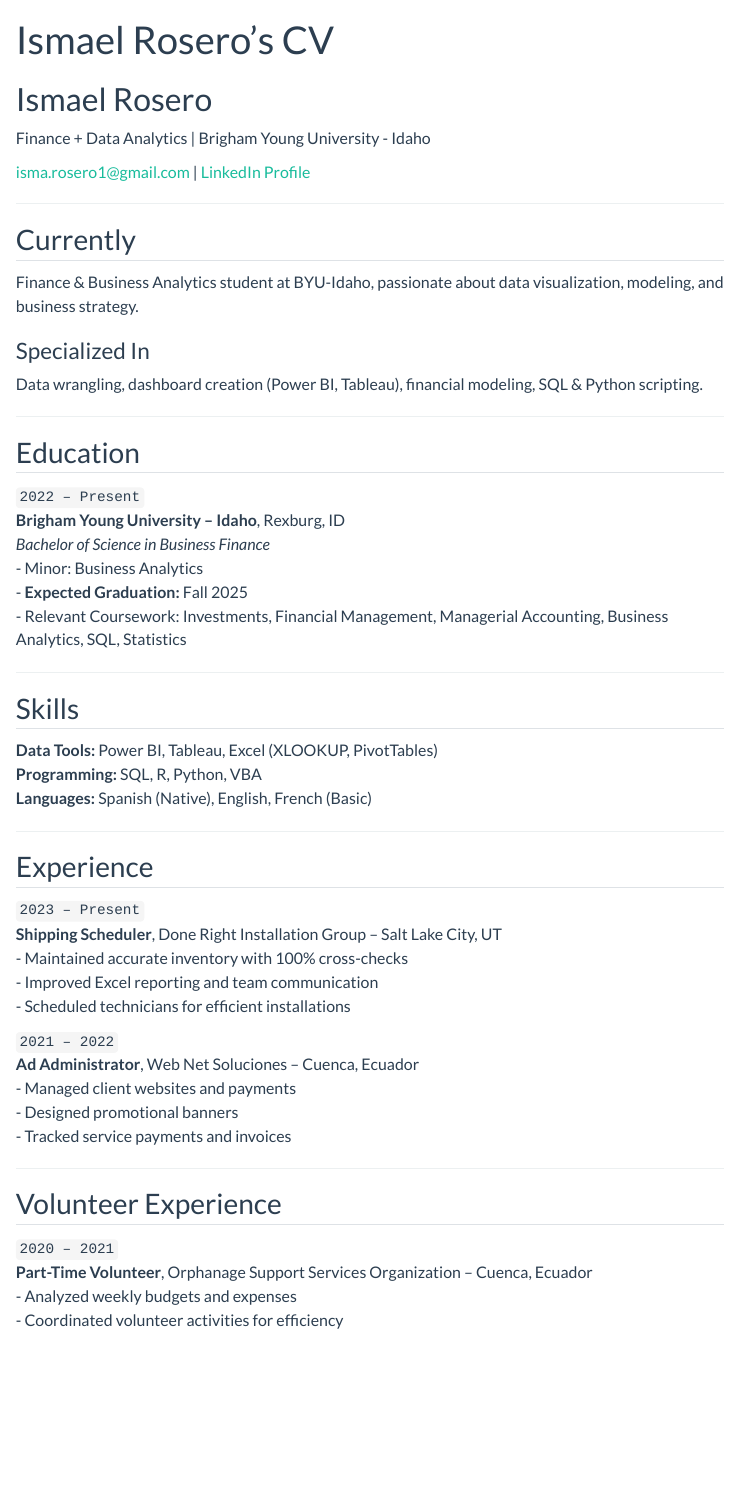
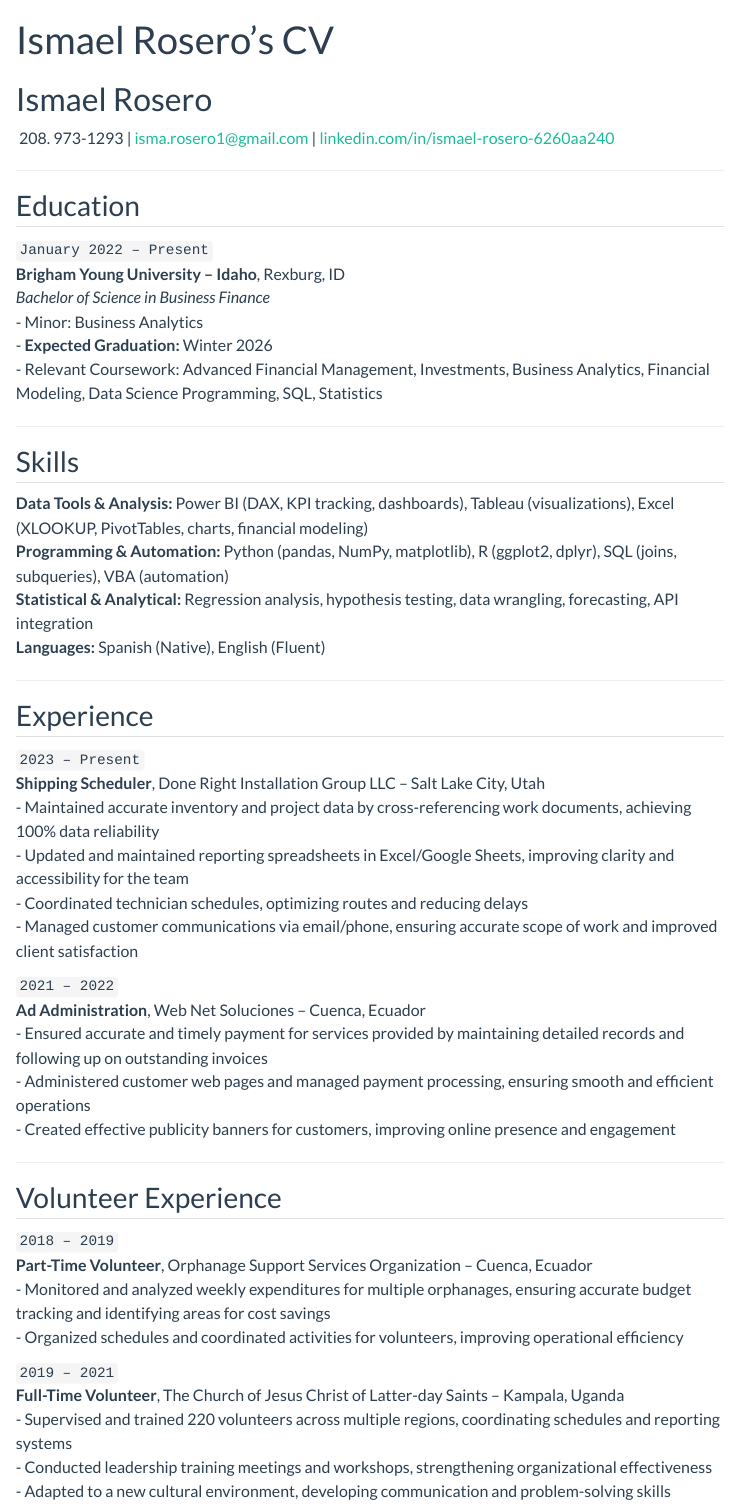
Before and after one commit to IsmaelRRT/IsmaelRRT.github.io, a Quarto document (resume.qmd): the page in a window 1100 px wide, from its top. Rendered offline with R 4.5, knitr and Pandoc in place of Quarto, with nearby package versions; menus at the side of the page are left out.

Commit message:
Update resume.qmd

```diff
--- a/resume.qmd
+++ b/resume.qmd
@@ -4,63 +4,56 @@ title: Ismael Rosero's CV
 ---
 
 # Ismael Rosero
-Finance + Data Analytics | Brigham Young University - Idaho
-
-<div id="webaddress">
-<a href="mailto:isma.rosero1@gmail.com">isma.rosero1@gmail.com</a> |
-<a href="https://www.linkedin.com/in/ismael-rosero-6260aa240">LinkedIn Profile</a>
-</div>
-
----
-
-## Currently
-
-Finance & Business Analytics student at BYU-Idaho, passionate about data visualization, modeling, and business strategy.
-
-### Specialized In
-
-Data wrangling, dashboard creation (Power BI, Tableau), financial modeling, SQL & Python scripting.
+(208) 973-1293 | [isma.rosero1@gmail.com](mailto:isma.rosero1@gmail.com) | [linkedin.com/in/ismael-rosero-6260aa240](https://www.linkedin.com/in/ismael-rosero-6260aa240)
 
 ---
 
 ## Education
 
-`2022 – Present`
+`January 2022 – Present`
 **Brigham Young University – Idaho**, Rexburg, ID
 *Bachelor of Science in Business Finance*
 - Minor: Business Analytics
-- **Expected Graduation:** Fall 2025
-- Relevant Coursework: Investments, Financial Management, Managerial Accounting, Business Analytics, SQL, Statistics
+- **Expected Graduation:** Winter 2026
+- Relevant Coursework: Advanced Financial Management, Investments, Business Analytics, Financial Modeling, Data Science Programming, SQL, Statistics
 
 ---
 
 ## Skills
 
-**Data Tools:** Power BI, Tableau, Excel (XLOOKUP, PivotTables)
-**Programming:** SQL, R, Python, VBA
-**Languages:** Spanish (Native), English, French (Basic)
+**Data Tools & Analysis:** Power BI (DAX, KPI tracking, dashboards), Tableau (visualizations), Excel (XLOOKUP, PivotTables, charts, financial modeling)
+**Programming & Automation:** Python (pandas, NumPy, matplotlib), R (ggplot2, dplyr), SQL (joins, subqueries), VBA (automation)
+**Statistical & Analytical:** Regression analysis, hypothesis testing, data wrangling, forecasting, API integration
+**Languages:** Spanish (Native), English (Fluent)
 
 ---
 
 ## Experience
 
 `2023 – Present`
-**Shipping Scheduler**, Done Right Installation Group – Salt Lake City, UT
-- Maintained accurate inventory with 100% cross-checks
-- Improved Excel reporting and team communication
-- Scheduled technicians for efficient installations
+**Shipping Scheduler**, Done Right Installation Group LLC – Salt Lake City, Utah
+- Maintained accurate inventory and project data by cross-referencing work documents, achieving 100% data reliability
+- Updated and maintained reporting spreadsheets in Excel/Google Sheets, improving clarity and accessibility for the team
+- Coordinated technician schedules, optimizing routes and reducing delays
+- Managed customer communications via email/phone, ensuring accurate scope of work and improved client satisfaction
 
 `2021 – 2022`
-**Ad Administrator**, Web Net Soluciones – Cuenca, Ecuador
-- Managed client websites and payments
-- Designed promotional banners
-- Tracked service payments and invoices
+**Ad Administration**, Web Net Soluciones – Cuenca, Ecuador
+- Ensured accurate and timely payment for services provided by maintaining detailed records and following up on outstanding invoices
+- Administered customer web pages and managed payment processing, ensuring smooth and efficient operations
+- Created effective publicity banners for customers, improving online presence and engagement
 
 ---
 
 ## Volunteer Experience
 
-`2020 – 2021`
+`2018 – 2019`
 **Part-Time Volunteer**, Orphanage Support Services Organization – Cuenca, Ecuador
-- Analyzed weekly budgets and expenses
-- Coordinated volunteer activities for efficiency
+- Monitored and analyzed weekly expenditures for multiple orphanages, ensuring accurate budget tracking and identifying areas for cost savings
+- Organized schedules and coordinated activities for volunteers, improving operational efficiency
+
+`2019 – 2021`
+**Full-Time Volunteer**, The Church of Jesus Christ of Latter-day Saints – Kampala, Uganda
+- Supervised and trained 220 volunteers across multiple regions, coordinating schedules and reporting systems
+- Conducted leadership training meetings and workshops, strengthening organizational effectiveness
+- Adapted to a new cultural environment, developing communication and problem-solving skills
```
